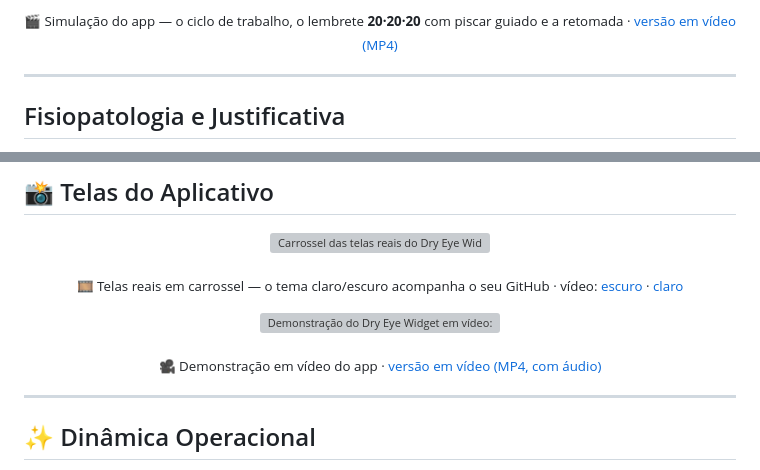
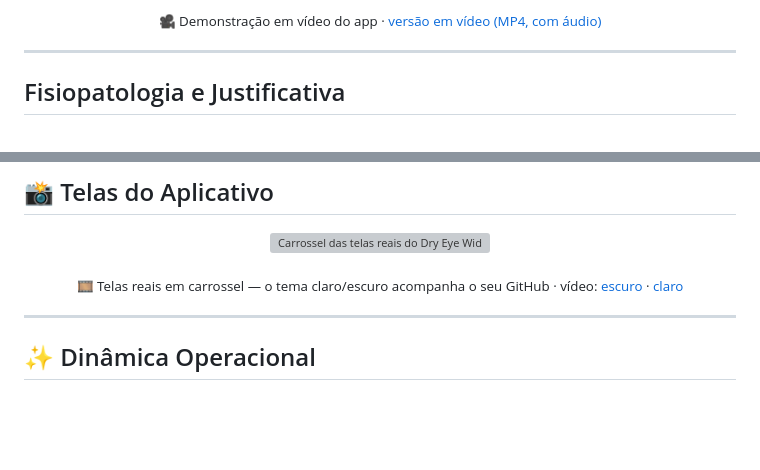
Before and after one commit to Sudo-psc/dry-eye-widget, a Markdown page: README.md, 2 parts joined by grey strips. Rendered like a GitHub page; blank space fills up the shorter version; grey boxes are pictures that could not be loaded.

Commit message:
docs: replace app simulation with landing demo video at the top

```diff
--- a/README.md
+++ b/README.md
@@ -25,6 +25,6 @@ Uma ferramenta de intervenção profilática que implementa a regra oftalmológi
 </p>
 
-<p align="center"><sub>🎬 Simulação do app — o ciclo de trabalho, o lembrete <b>20·20·20</b> com piscar guiado e a retomada · <a href="docs/media/app-demo.mp4">versão em vídeo (MP4)</a></sub></p>
+<p align="center"><sub>🎥 Demonstração em vídeo do app · <a href="docs/media/landing-demo.mp4">versão em vídeo (MP4, com áudio)</a></sub></p>
 
 ---
 
@@ -96,12 +96,6 @@ A aplicação foi concebida e desenvolvida pelo **Dr. Philipe Saraiva Cruz**, m
 </p>
 
 <p align="center"><sub>🎞️ Telas reais em carrossel — o tema claro/escuro acompanha o seu GitHub · vídeo: <a href="docs/media/carousel-dark.mp4">escuro</a> · <a href="docs/media/carousel-light.mp4">claro</a></sub></p>
-
-<p align="center">
-  <img src="docs/media/landing-demo.gif" alt="Demonstração do Dry Eye Widget em vídeo: telas e fluxo do app" width="820">
-</p>
-
-<p align="center"><sub>🎥 Demonstração em vídeo do app · <a href="docs/media/landing-demo.mp4">versão em vídeo (MP4, com áudio)</a></sub></p>
 
 ---
 
```
Also changed, not shown: other parts of README.md (+1 -1 lines).
